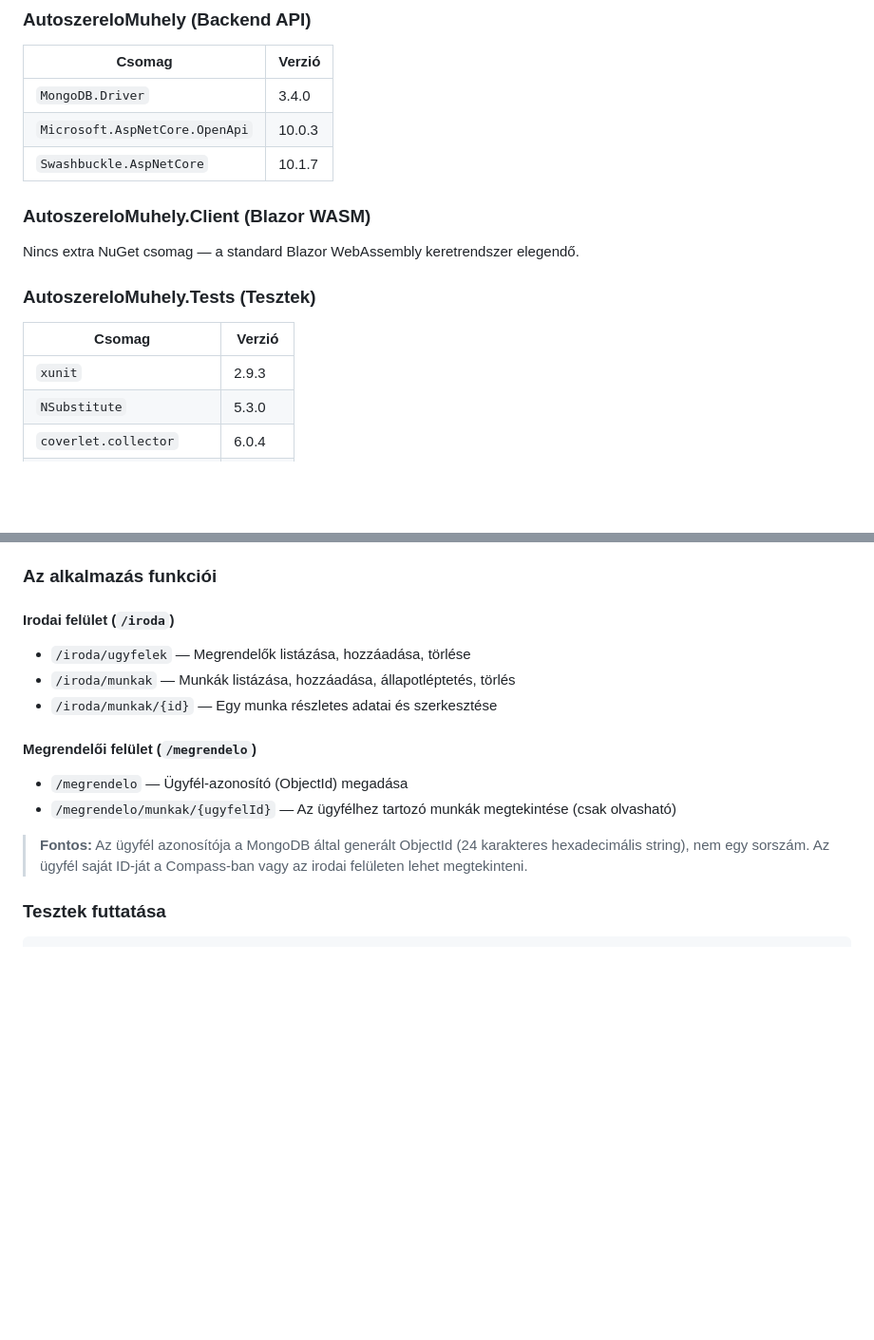
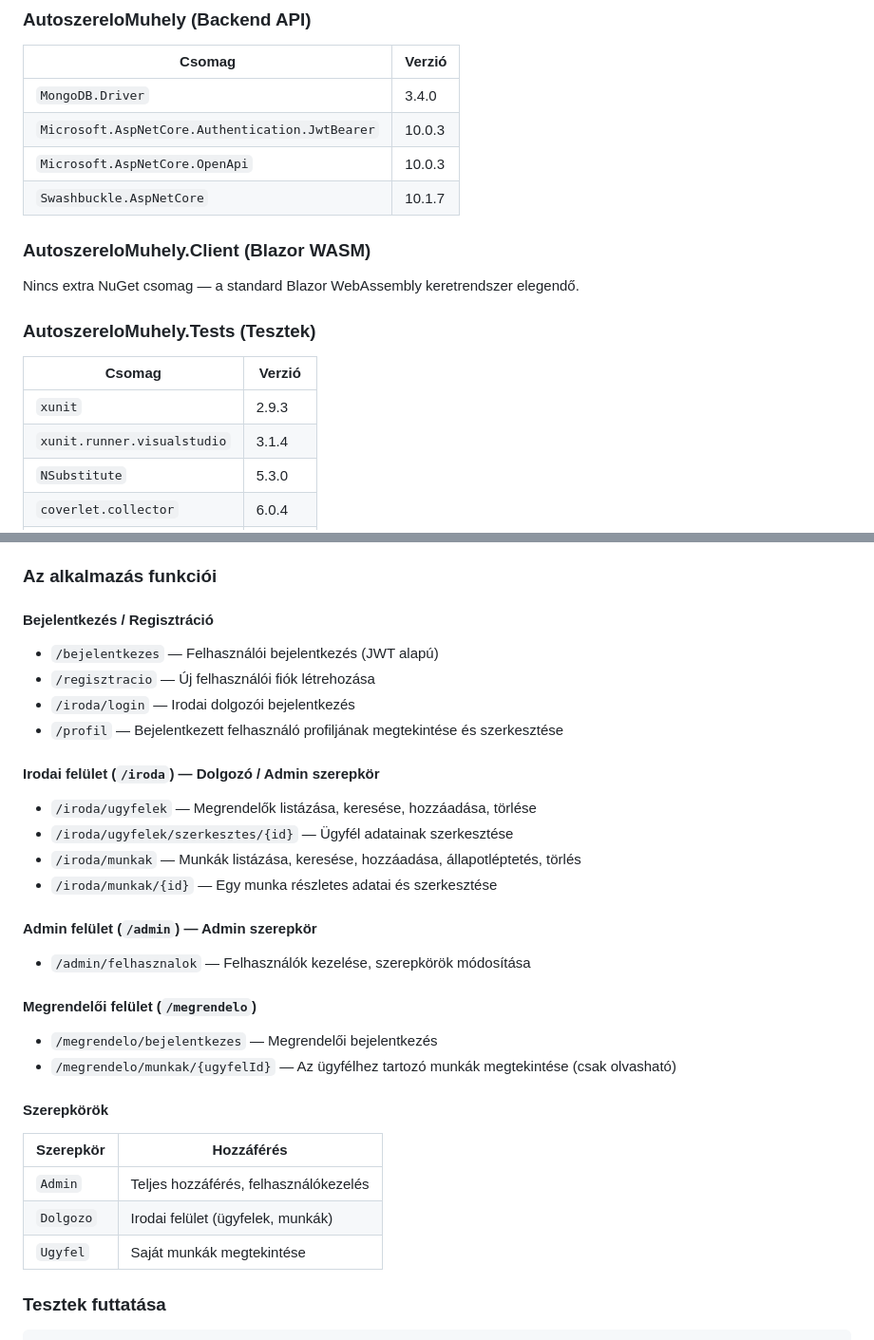
Before and after one commit to sarkozid1/AutoszereloMuhely2026, a Markdown page: README.md, 2 parts joined by grey strips. Shown at 95% size. Drawn GitHub-style; blank space fills up the shorter version.

Commit message:
docs: update README with JWT auth, roles, new pages and missing NuGet packages

````diff
--- a/README.md
+++ b/README.md
@@ -10,6 +10,7 @@ Blazor WebAssembly frontend + ASP.NET Core Web API backend, MongoDB adatbázissa
 | Csomag | Verzió |
 |---|---|
 | `MongoDB.Driver` | 3.4.0 |
+| `Microsoft.AspNetCore.Authentication.JwtBearer` | 10.0.3 |
 | `Microsoft.AspNetCore.OpenApi` | 10.0.3 |
 | `Swashbuckle.AspNetCore` | 10.1.7 |
 
@@ -20,6 +21,7 @@ Nincs extra NuGet csomag — a standard Blazor WebAssembly keretrendszer elegend
 | Csomag | Verzió |
 |---|---|
 | `xunit` | 2.9.3 |
+| `xunit.runner.visualstudio` | 3.1.4 |
 | `NSubstitute` | 5.3.0 |
 | `coverlet.collector` | 6.0.4 |
 | `Microsoft.NET.Test.Sdk` | 17.14.1 |
@@ -85,16 +87,31 @@ A Blazor frontend a böngészőben nyílik meg (pl. `https://localhost:7xxx`).
 
 ### Az alkalmazás funkciói
 
-#### Irodai felület (`/iroda`)
-- `/iroda/ugyfelek` — Megrendelők listázása, hozzáadása, törlése
-- `/iroda/munkak` — Munkák listázása, hozzáadása, állapotléptetés, törlés
+#### Bejelentkezés / Regisztráció
+- `/bejelentkezes` — Felhasználói bejelentkezés (JWT alapú)
+- `/regisztracio` — Új felhasználói fiók létrehozása
+- `/iroda/login` — Irodai dolgozói bejelentkezés
+- `/profil` — Bejelentkezett felhasználó profiljának megtekintése és szerkesztése
+
+#### Irodai felület (`/iroda`) — Dolgozó / Admin szerepkör
+- `/iroda/ugyfelek` — Megrendelők listázása, keresése, hozzáadása, törlése
+- `/iroda/ugyfelek/szerkesztes/{id}` — Ügyfél adatainak szerkesztése
+- `/iroda/munkak` — Munkák listázása, keresése, hozzáadása, állapotléptetés, törlés
 - `/iroda/munkak/{id}` — Egy munka részletes adatai és szerkesztése
 
+#### Admin felület (`/admin`) — Admin szerepkör
+- `/admin/felhasznalok` — Felhasználók kezelése, szerepkörök módosítása
+
 #### Megrendelői felület (`/megrendelo`)
-- `/megrendelo` — Ügyfél-azonosító (ObjectId) megadása
+- `/megrendelo/bejelentkezes` — Megrendelői bejelentkezés
 - `/megrendelo/munkak/{ugyfelId}` — Az ügyfélhez tartozó munkák megtekintése (csak olvasható)
 
-> **Fontos:** Az ügyfél azonosítója a MongoDB által generált ObjectId (24 karakteres hexadecimális string), nem egy sorszám. Az ügyfél saját ID-ját a Compass-ban vagy az irodai felületen lehet megtekinteni.
+#### Szerepkörök
+| Szerepkör | Hozzáférés |
+|---|---|
+| `Admin` | Teljes hozzáférés, felhasználókezelés |
+| `Dolgozo` | Irodai felület (ügyfelek, munkák) |
+| `Ugyfel` | Saját munkák megtekintése |
 
 ### Tesztek futtatása
 ```bash
````
